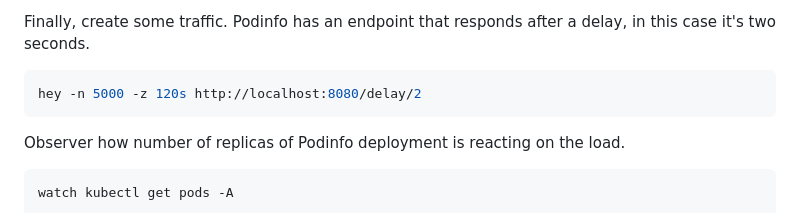
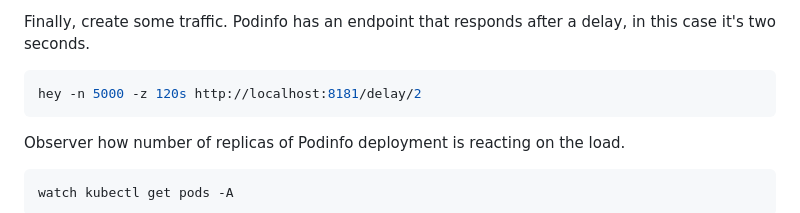
Before and after one commit to kedify/otel-add-on, a Markdown page: examples/metric-pull/README.md, the part around the change. GitHub-like rendering.

Commit message:
typo in port
Signed-off-by: Jirka Kremser <jiri.kremser@gmail.com>

````diff
--- a/examples/metric-pull/README.md
+++ b/examples/metric-pull/README.md
@@ -86,7 +86,7 @@ how many replicas of pod we want. Scaler supports `rate` "function over time" si
 
 Finally, create some traffic. Podinfo has an endpoint that responds after a delay, in this case it's two seconds.
 ```bash
-hey -n 5000 -z 120s http://localhost:8080/delay/2
+hey -n 5000 -z 120s http://localhost:8181/delay/2
 ```
 
 Observer how number of replicas of Podinfo deployment is reacting on the load.
````
